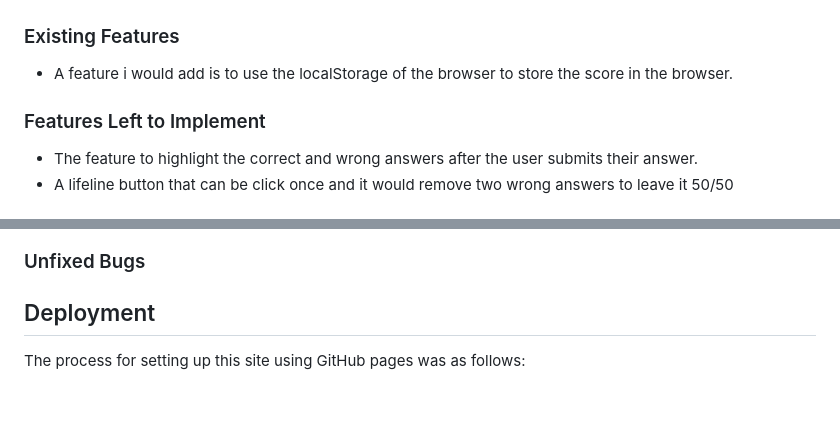
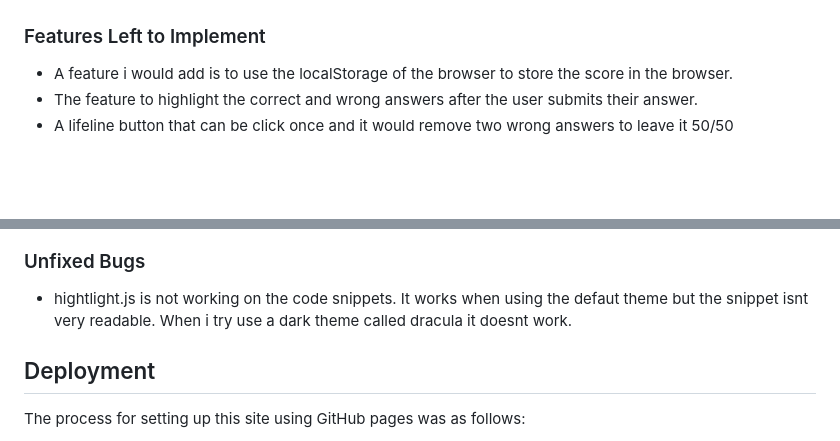
Before and after one commit to conroy9068/project-2-quiz-app, a Markdown page: readme.md, 2 parts joined by grey strips. GitHub-like rendering; blank space fills up the shorter version.

Commit message:
upd: features left to implement

```diff
--- a/readme.md
+++ b/readme.md
@@ -26,12 +26,9 @@ This is a quiz to test your knowledge of Javascript. The quiz will increment thr
 - Responsive Design: The web page is designed to be viewed on screens of various sizes.
   ![App displayed on various devices](https://github.com/conroy9068/project-2-quiz-app/blob/main/assets/images/am-i-responsive.png)
 
-### Existing Features
+### Features Left to Implement
 
 - A feature i would add is to use the localStorage of the browser to store the score in the browser.
-
-### Features Left to Implement
-
 - The feature to highlight the correct and wrong answers after the user submits their answer.
 - A lifeline button that can be click once and it would remove two wrong answers to leave it 50/50
 
@@ -59,6 +56,8 @@ This is a quiz to test your knowledge of Javascript. The quiz will increment thr
 
 ### Unfixed Bugs
 
+- hightlight.js is not working on the code snippets. It works when using the defaut theme but the snippet isnt very readable. When i try use a dark theme called dracula it doesnt work.
+
 ## Deployment
 
 The process for setting up this site using GitHub pages was as follows:
```
